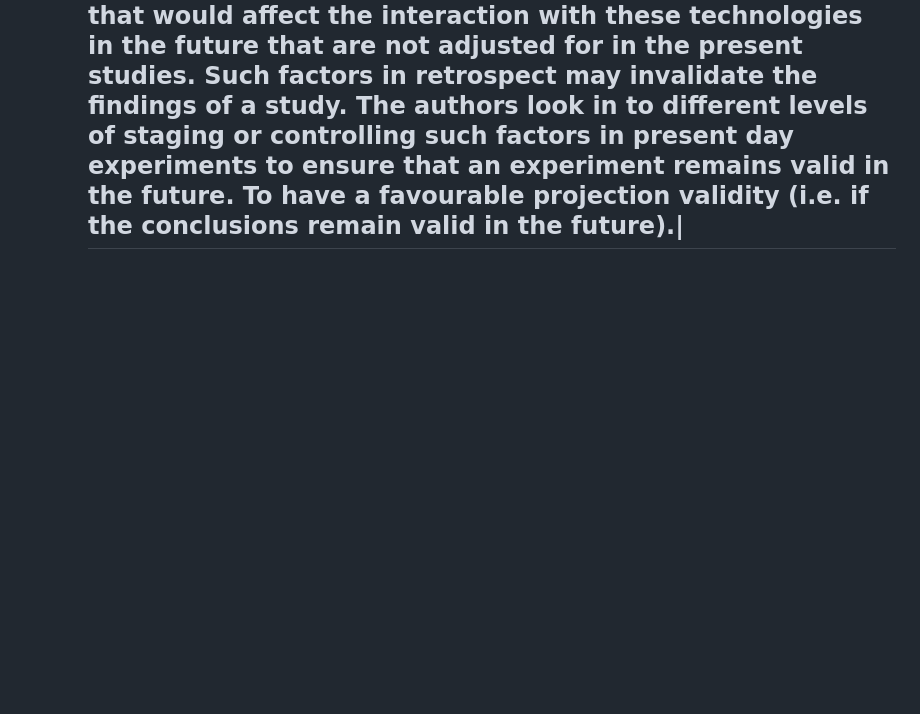
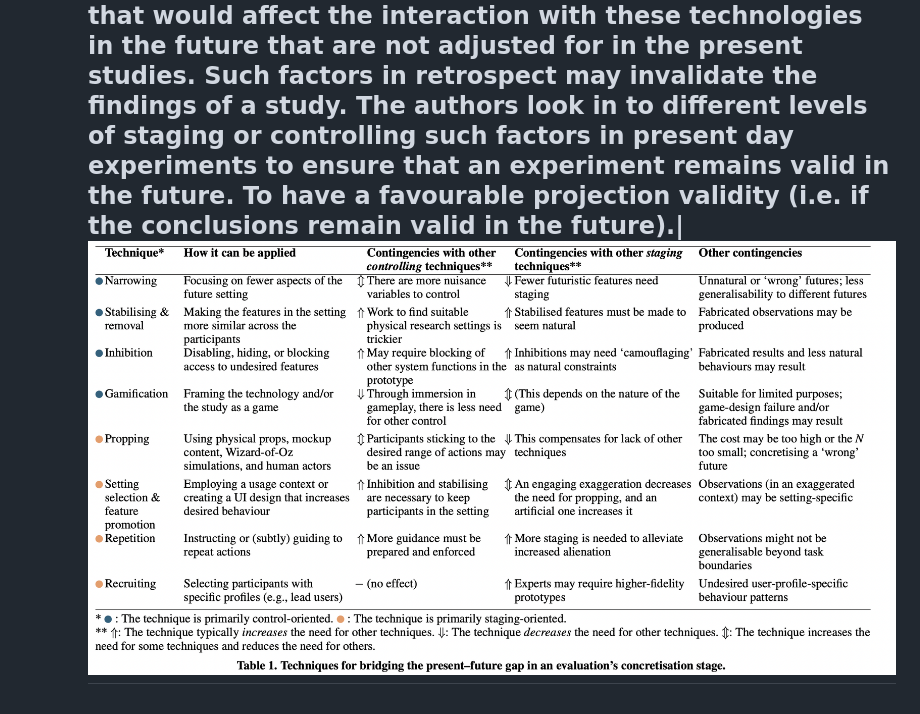
Before and after one commit to kushaniperera/Blog, a Markdown page: pages/Salovaara 2017.md, the part around the change. GitHub-like rendering; pictures changed too: assets/image_1666642505527_0.png (added); blank space fills up the shorter version.

Commit message:
Auto saved by Logseq

```diff
--- a/pages/Salovaara 2017.md
+++ b/pages/Salovaara 2017.md
@@ -7,4 +7,5 @@
 	- [[card]] The study explores the suitability of experiment methodologies used in HCI in terms of addressing the present-future gap.
 	  The present-future gap arises when  prototypes are tested to identify how these technologies would fit in the future. Because, there are many factors that would affect the interaction with these technologies in the future that are not adjusted for in the present studies. Such factors in retrospect may invalidate the findings of a study.
 	  The authors look in to different levels of staging or controlling such factors in present day experiments to ensure that  an experiment remains valid in the future. To have a favourable projection validity (i.e. if the conclusions remain valid in the future).|
+	  ![image.png](../assets/image_1666642505527_0.png)
 		-
```
